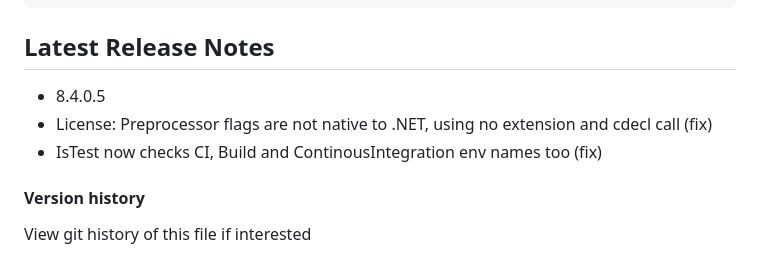
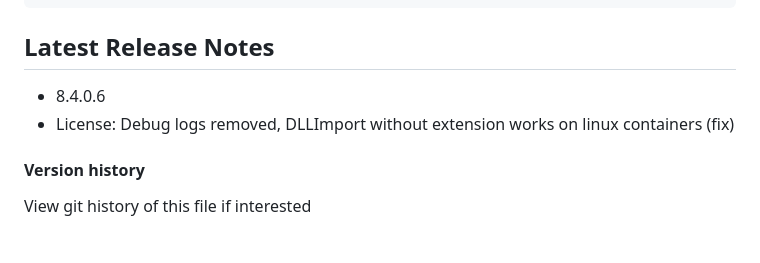
Before and after one commit to systemlibrary/systemlibrary-common-framework, a Markdown page: README.md, the part around the change. Rendered like a GitHub page.

Commit message:
- 8.4.0.6 - License: Debug logs removed, DLLImport without extension works on linux containers (fix)

````diff
--- a/README.md
+++ b/README.md
@@ -108,9 +108,8 @@ ActionResult Index(Role role, DateTime date) {
 ```
 
 ## Latest Release Notes
-- 8.4.0.5
-- License: Preprocessor flags are not native to .NET, using no extension and cdecl call (fix)
-- IsTest now checks CI, Build and ContinousIntegration env names too (fix)
+- 8.4.0.6
+- License: Debug logs removed, DLLImport without extension works on linux containers (fix)
 
 #### Version history
 View git history of this file if interested
````
